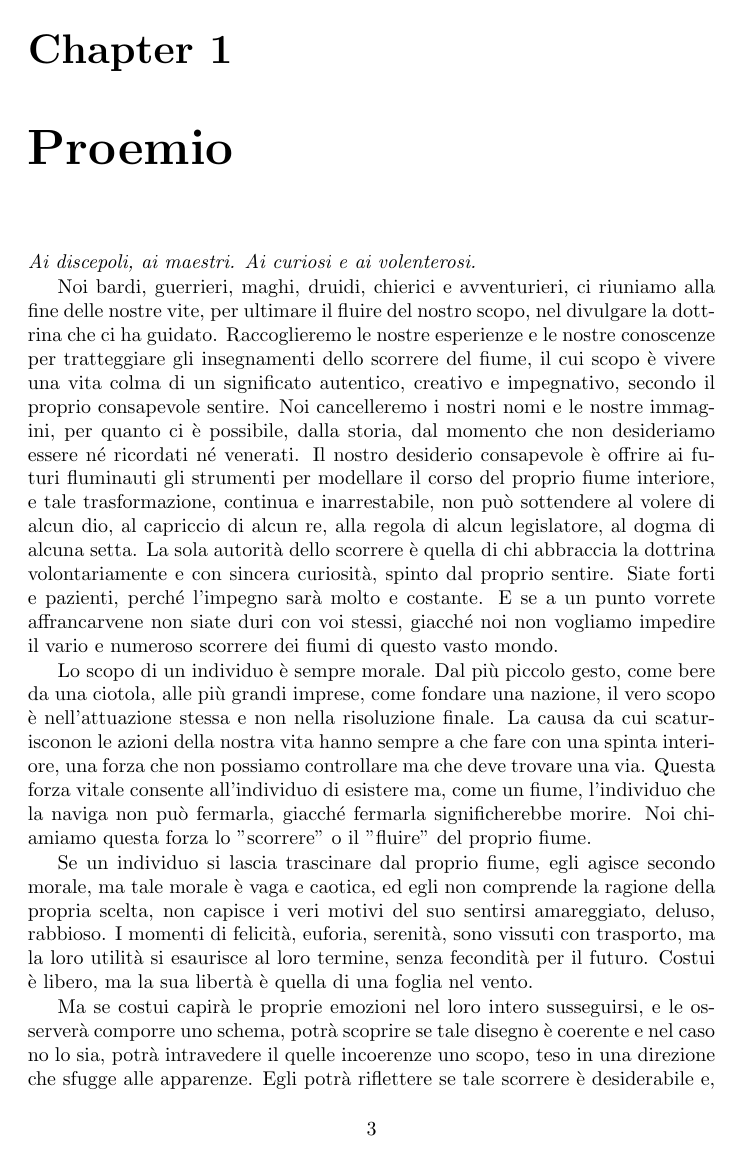
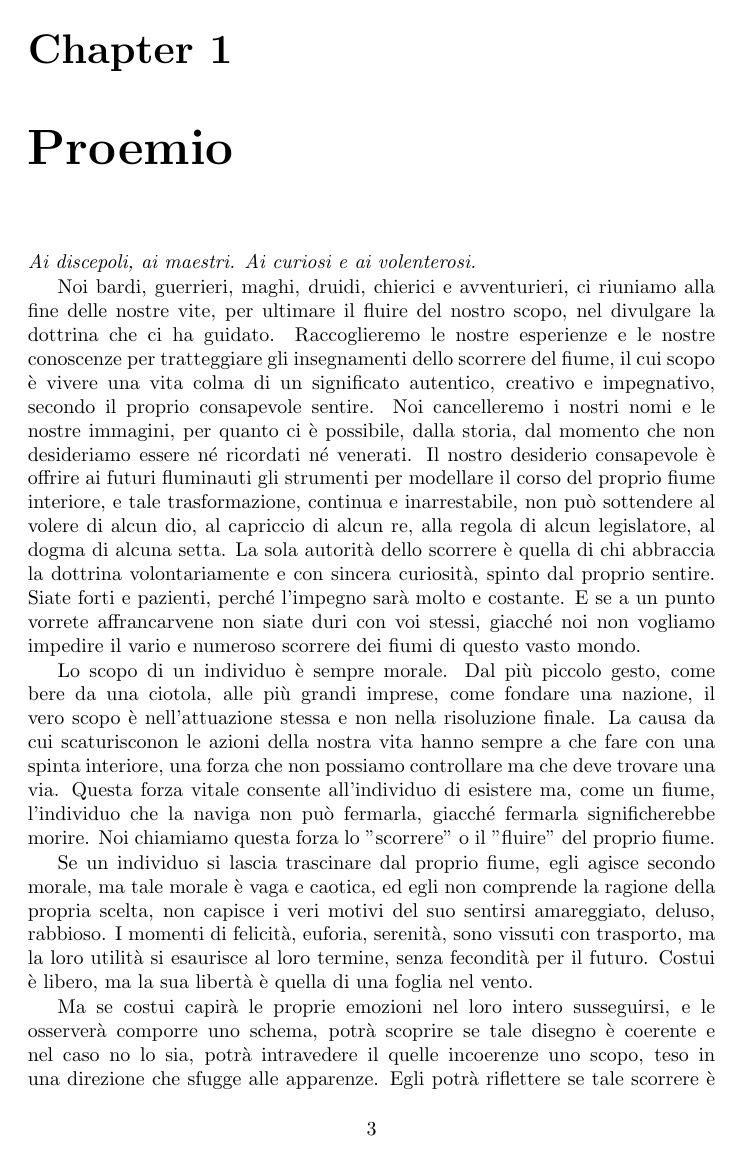
Before and after one commit to beppune/riverlatex, a LaTeX book (main.tex): page 9 of 12. Compiled offline with pdfLaTeX.

Commit message:
correzioni

```diff
--- a/main.tex
+++ b/main.tex
@@ -1,6 +1,9 @@
 \documentclass[a4paper,14pt]{book}
 \usepackage[utf8]{inputenc}
-\usepackage{graphicx}
+% \usepackage[italian]{babel}
+
+\hyphenpenalty=10000
+\exhyphenpenalty=10000
 
 \begin{document}
 
```
Also changed, not shown: TeX_files/poem.tex (+1 -0 lines), logo.svg (added), main.tex (1 more changed lines), 1 other file.
